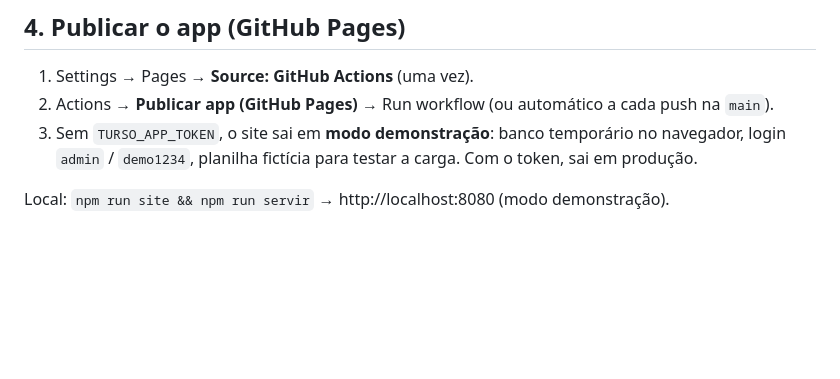
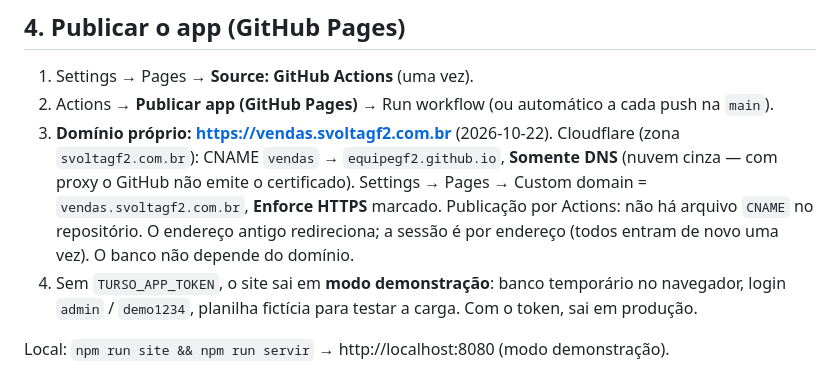
Before and after one commit to EquipeGF2/Germani_Prospect, a Markdown page: docs/06-operacao.md, the part around the change. Rendered like a GitHub page; blank space fills up the shorter version.

```diff
--- a/docs/06-operacao.md
+++ b/docs/06-operacao.md
@@ -81,7 +81,12 @@ Antes da carga real, conferir os itens "Verificar" do ADR-0001 (escritas feitas
 
 1. Settings → Pages → **Source: GitHub Actions** (uma vez).
 2. Actions → **Publicar app (GitHub Pages)** → Run workflow (ou automático a cada push na `main`).
-3. Sem `TURSO_APP_TOKEN`, o site sai em **modo demonstração**: banco temporário no navegador, login
+3. **Domínio próprio: https://vendas.svoltagf2.com.br** (2026-10-22). Cloudflare (zona `svoltagf2.com.br`): CNAME
+   `vendas` → `equipegf2.github.io`, **Somente DNS** (nuvem cinza — com proxy o GitHub não emite o certificado).
+   Settings → Pages → Custom domain = `vendas.svoltagf2.com.br`, **Enforce HTTPS** marcado. Publicação por Actions:
+   não há arquivo `CNAME` no repositório. O endereço antigo redireciona; a sessão é por endereço (todos entram de novo
+   uma vez). O banco não depende do domínio.
+4. Sem `TURSO_APP_TOKEN`, o site sai em **modo demonstração**: banco temporário no navegador, login
    `admin` / `demo1234`, planilha fictícia para testar a carga. Com o token, sai em produção.
 
 Local: `npm run site && npm run servir` → http://localhost:8080 (modo demonstração).
```
Also changed, not shown: README.md (+2 -0 lines).
